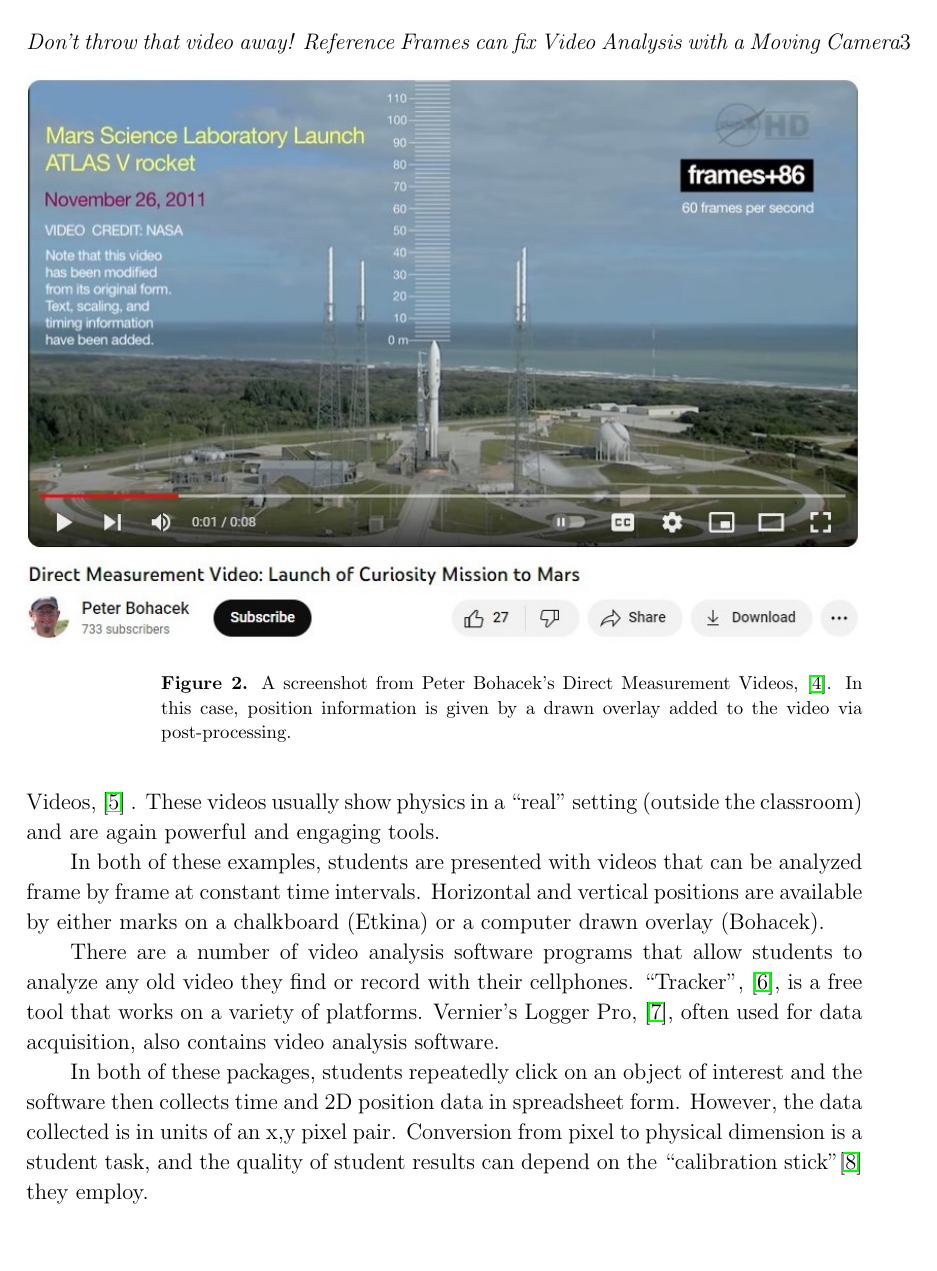
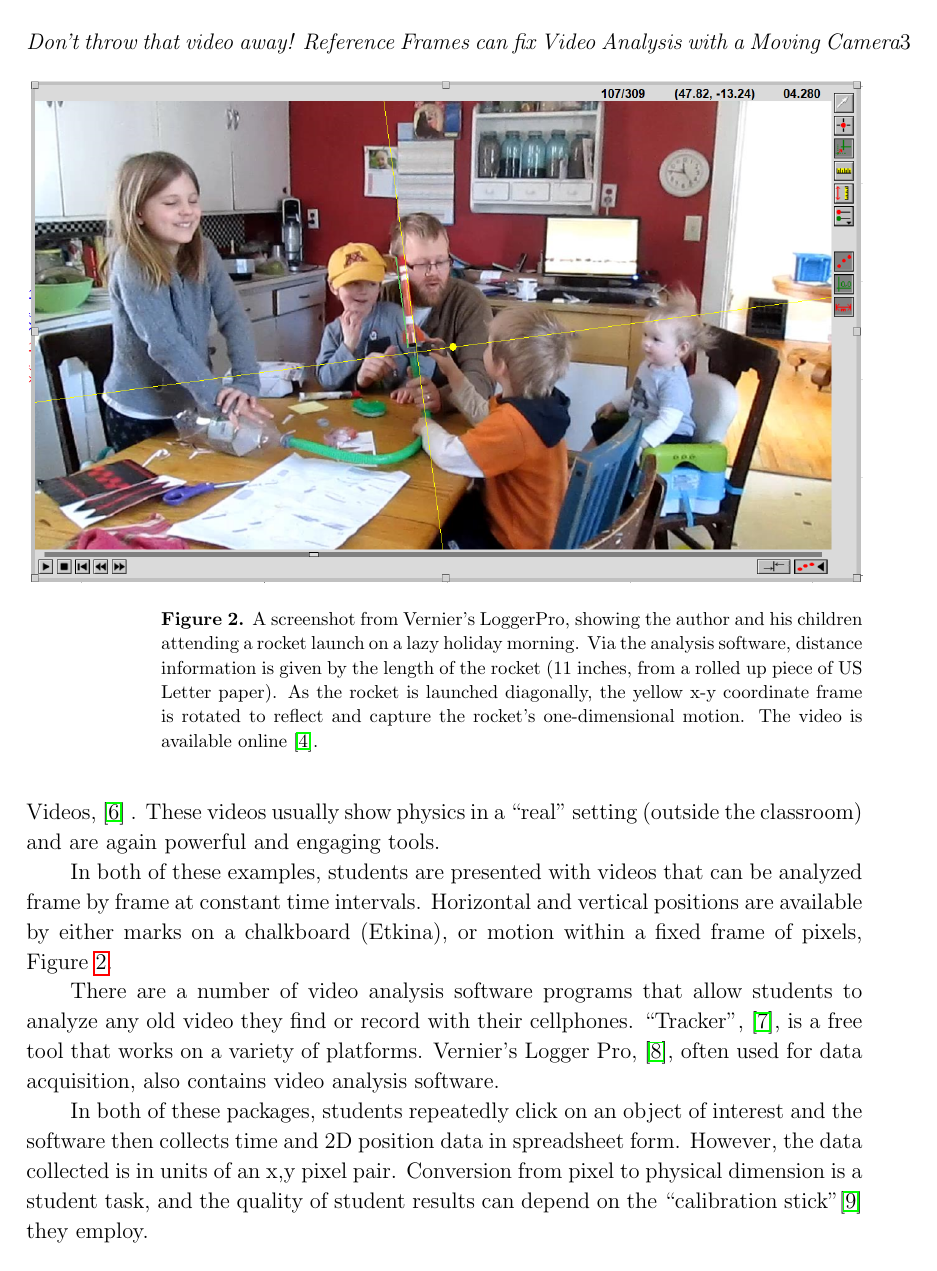
Before and after one commit to ntmoore/video_analysis_Youtube, a LaTeX paper (moving_camera_paper/make_paper/moving_camera.tex): page 3 of 11. Compiled offline with pdfLaTeX.

Commit message:
figure 2 replacement

```diff
--- a/moving_camera_paper/make_paper/moving_camera.tex
+++ b/moving_camera_paper/make_paper/moving_camera.tex
@@ -55,16 +55,19 @@
 
 \begin{figure}[h]
 \centering
-\includegraphics[width=\columnwidth]{figure_2_Bohacek-1.jpg}
-\caption{A screenshot from Peter Bohacek's Direct Measurement Videos, \cite{Bohacek_youtube_intro}. In this case, position information is given by a drawn overlay added to the video via post-processing.
+%\includegraphics[width=\columnwidth]{figure_2_Bohacek-1.jpg}
+%\caption{A screenshot from Peter Bohacek's Direct Measurement Videos, \cite{Bohacek_youtube_intro}. In this case, position information is given by a drawn overlay added to the video via post-processing.
+%}
+\includegraphics[width=\columnwidth]{figure_2_Rocket.png}
+\caption{A screenshot from Vernier's LoggerPro, showing the author and his children attending a rocket launch on a lazy holiday morning.  Via the analysis software, distance information is given by the length of the rocket (11 inches, from a rolled up piece of US Letter paper).  As the rocket is launched diagonally,  the yellow x-y coordinate frame is rotated to reflect and capture the rocket's one-dimensional motion.  The video is available online \cite{rocket-github}.
 }
-\label{Bohacek-1}
+\label{figure-2-rocket}
 \end{figure}
 
 Another set of teaching videos is Peter Bohacek's Direct Measurement Physics Videos, \cite{Bohacek_overview} .
 These videos usually show physics in a ``real" setting (outside the classroom) and are again powerful and engaging tools.
 
-In both of these examples, students are presented with videos that can be analyzed frame by frame at constant time intervals.  Horizontal and vertical positions are available by either marks on a chalkboard (Etkina) or a computer drawn overlay (Bohacek).
+In both of these examples, students are presented with videos that can be analyzed frame by frame at constant time intervals.  Horizontal and vertical positions are available by either marks on a chalkboard (Etkina), or motion within a fixed frame of pixels, Figure \ref{figure-2-rocket}.
 
 There are a number of video analysis software programs that allow students to analyze any old video they find or record with their cellphones.  ``Tracker'', \cite{Tracker}, is a free tool that works on a variety of platforms. Vernier's Logger Pro, \cite{LoggerPro}, often used for data acquisition, also contains video analysis software.
 
```
Also changed, not shown: moving_camera_paper/data/figure_2_Rocket.png (added), moving_camera_paper/make_paper/figure_2_Rocket.png (added), moving_camera_paper/make_paper/moving_camera.pdf, moving_camera_paper/make_paper/moving_camera.tex (3 more changed lines), 3 other files.
